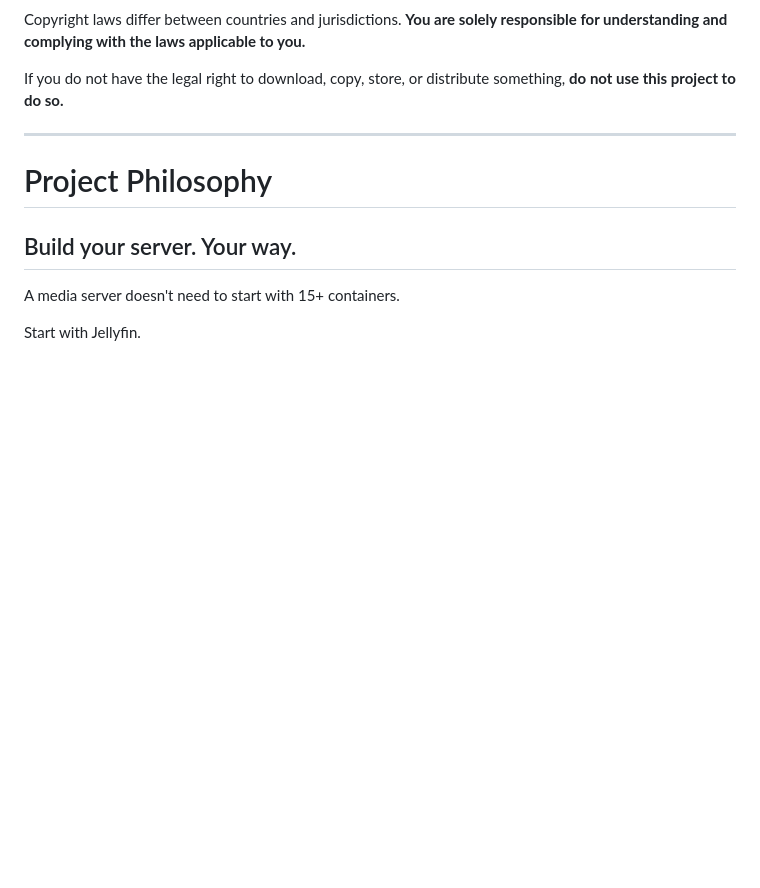
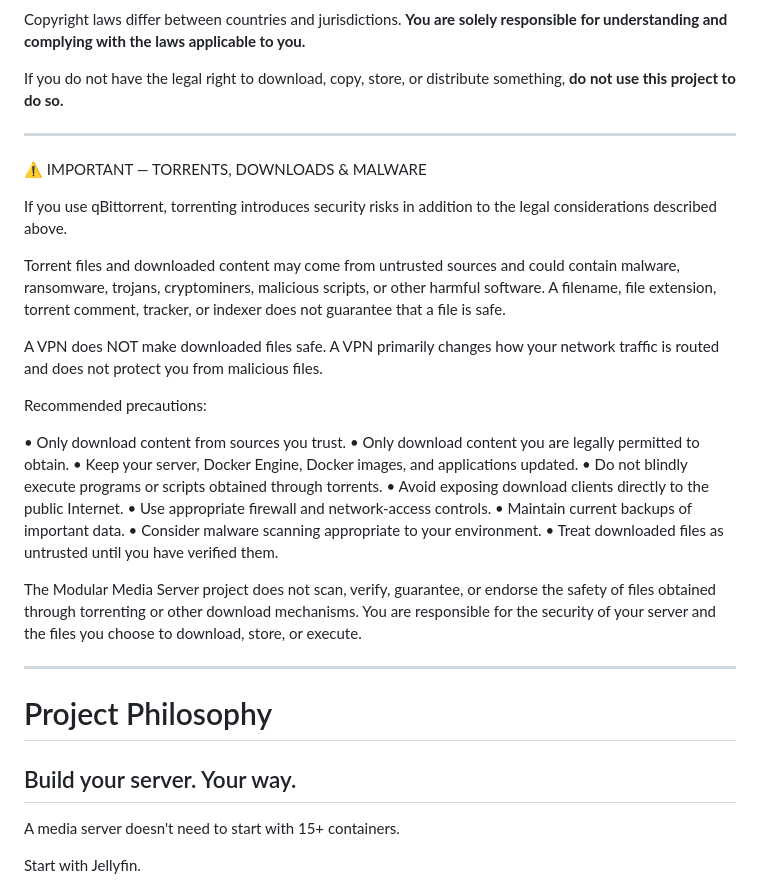
Before and after one commit to ParkerTools/Modular-Media-Server, a Markdown page: README.md, the part around the change. Rendered like a GitHub page; blank space fills up the shorter version.

```diff
--- a/README.md
+++ b/README.md
@@ -48,6 +48,38 @@ Nothing in this project should be interpreted as legal advice or as encouragemen
 Copyright laws differ between countries and jurisdictions. **You are solely responsible for understanding and complying with the laws applicable to you.**
 
 If you do not have the legal right to download, copy, store, or distribute something, **do not use this project to do so.**
+
+---
+
+⚠️ IMPORTANT — TORRENTS, DOWNLOADS & MALWARE
+
+If you use qBittorrent, torrenting introduces security risks in addition to
+the legal considerations described above.
+
+Torrent files and downloaded content may come from untrusted sources and
+could contain malware, ransomware, trojans, cryptominers, malicious scripts,
+or other harmful software. A filename, file extension, torrent comment,
+tracker, or indexer does not guarantee that a file is safe.
+
+A VPN does NOT make downloaded files safe. A VPN primarily changes how your
+network traffic is routed and does not protect you from malicious files.
+
+Recommended precautions:
+
+• Only download content from sources you trust.
+• Only download content you are legally permitted to obtain.
+• Keep your server, Docker Engine, Docker images, and applications updated.
+• Do not blindly execute programs or scripts obtained through torrents.
+• Avoid exposing download clients directly to the public Internet.
+• Use appropriate firewall and network-access controls.
+• Maintain current backups of important data.
+• Consider malware scanning appropriate to your environment.
+• Treat downloaded files as untrusted until you have verified them.
+
+The Modular Media Server project does not scan, verify, guarantee, or endorse
+the safety of files obtained through torrenting or other download mechanisms.
+You are responsible for the security of your server and the files you choose
+to download, store, or execute.
 
 ---
 
```
